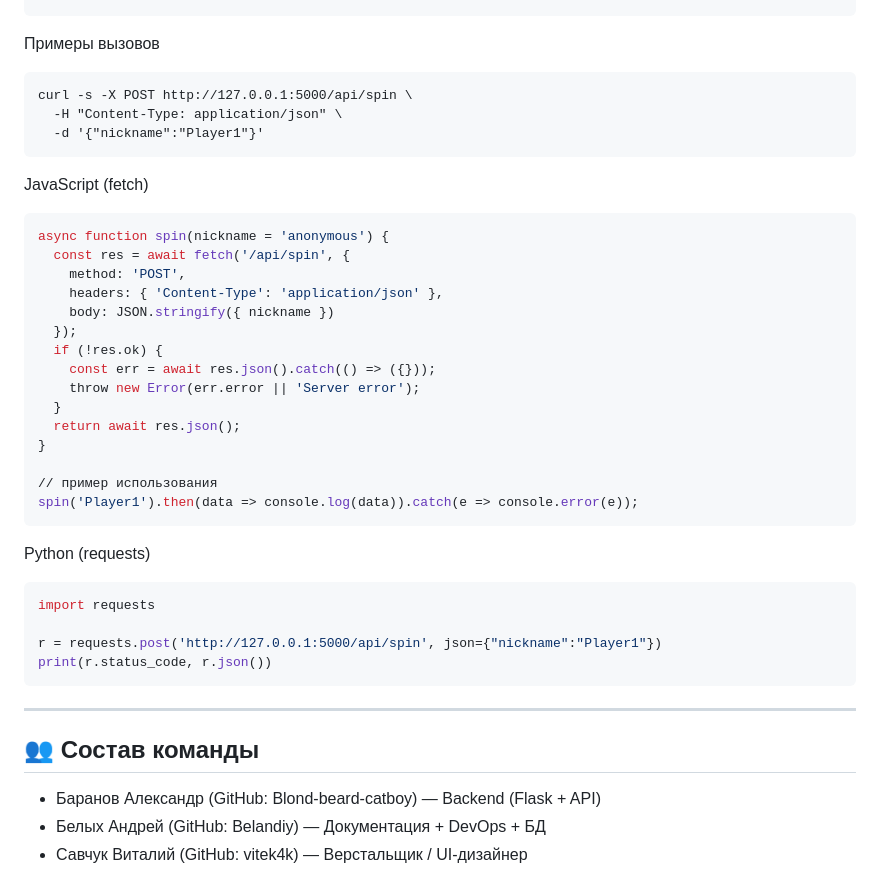
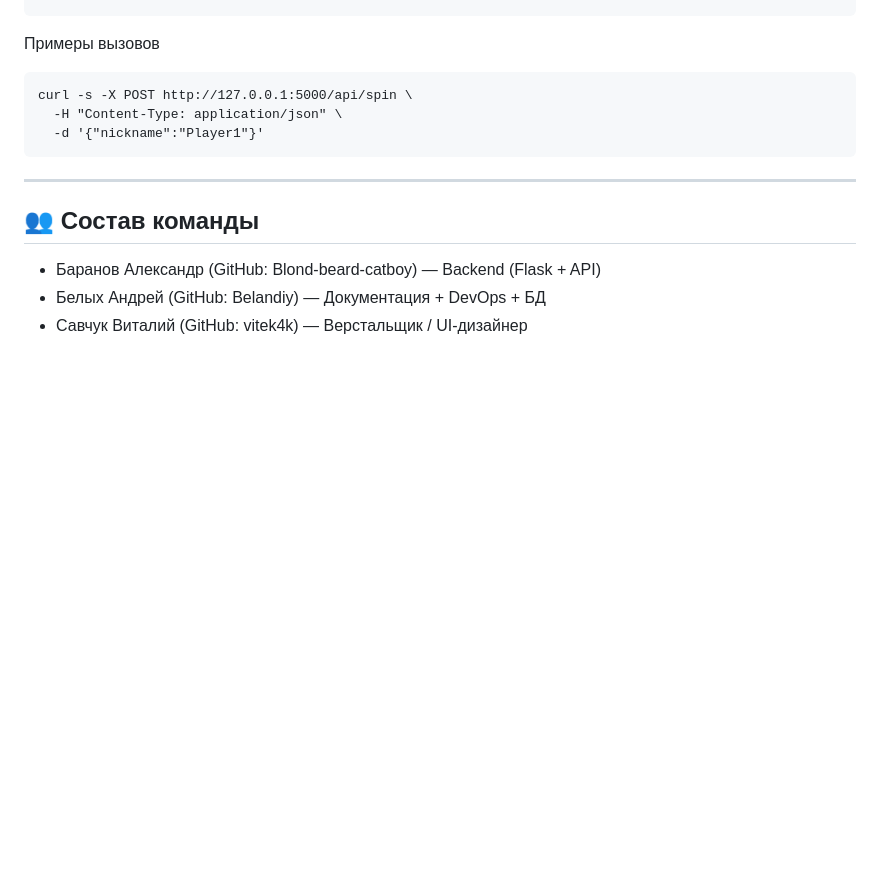
Before and after one commit to Belandiy/roulette-game, a Markdown page: README.md, the part around the change. Rendered like a GitHub page; blank space fills up the shorter version.

````diff
--- a/README.md
+++ b/README.md
@@ -72,32 +72,6 @@ curl -s -X POST http://127.0.0.1:5000/api/spin \
   -d '{"nickname":"Player1"}'
 ```
 
-JavaScript (fetch)
-```bash
-async function spin(nickname = 'anonymous') {
-  const res = await fetch('/api/spin', {
-    method: 'POST',
-    headers: { 'Content-Type': 'application/json' },
-    body: JSON.stringify({ nickname })
-  });
-  if (!res.ok) {
-    const err = await res.json().catch(() => ({}));
-    throw new Error(err.error || 'Server error');
-  }
-  return await res.json();
-}
-
-// пример использования
-spin('Player1').then(data => console.log(data)).catch(e => console.error(e));
-```
-Python (requests)
-```bash
-import requests
-
-r = requests.post('http://127.0.0.1:5000/api/spin', json={"nickname":"Player1"})
-print(r.status_code, r.json())
-```
-
 ---
 
 ## 👥 Состав команды
````
